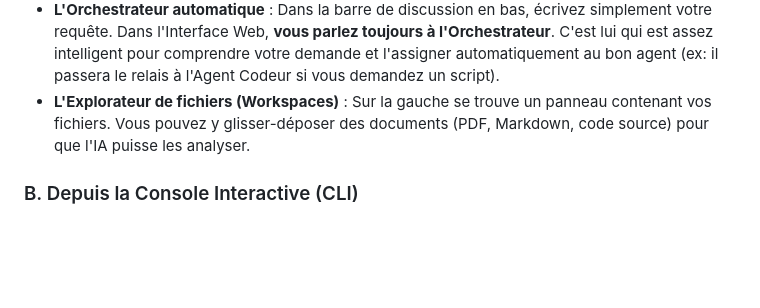
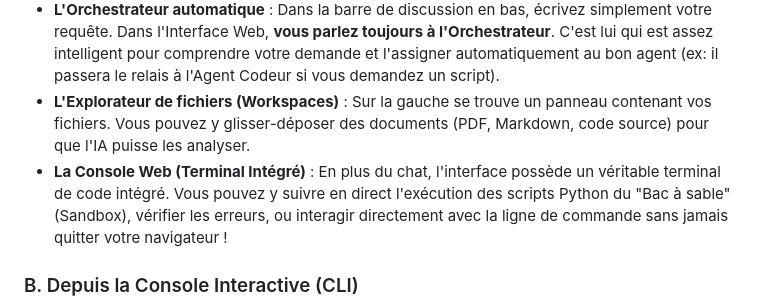
Before and after one commit to faelnor92/Athena, a Markdown page: docs/USER_GUIDE.md, the part around the change. GitHub-like rendering; blank space fills up the shorter version.

Commit message:
docs: Add UI Web Console feature to USER_GUIDE

```diff
--- a/docs/USER_GUIDE.md
+++ b/docs/USER_GUIDE.md
@@ -23,6 +23,7 @@ C'est la méthode la plus visuelle et la plus simple.
 - **La vue 3D** : Sur la page principale, vous verrez une représentation visuelle d'Athena et de ses "Agents" (Le Codeur, Le Chercheur, etc.). Lorsqu'Athena réfléchit ou délègue une tâche, vous verrez des animations lumineuses vous indiquant quel agent est en train de travailler.
 - **L'Orchestrateur automatique** : Dans la barre de discussion en bas, écrivez simplement votre requête. Dans l'Interface Web, **vous parlez toujours à l'Orchestrateur**. C'est lui qui est assez intelligent pour comprendre votre demande et l'assigner automatiquement au bon agent (ex: il passera le relais à l'Agent Codeur si vous demandez un script).
 - **L'Explorateur de fichiers (Workspaces)** : Sur la gauche se trouve un panneau contenant vos fichiers. Vous pouvez y glisser-déposer des documents (PDF, Markdown, code source) pour que l'IA puisse les analyser.
+- **La Console Web (Terminal Intégré)** : En plus du chat, l'interface possède un véritable terminal de code intégré. Vous pouvez y suivre en direct l'exécution des scripts Python du "Bac à sable" (Sandbox), vérifier les erreurs, ou interagir directement avec la ligne de commande sans jamais quitter votre navigateur !
 
 ### B. Depuis la Console Interactive (CLI)
 Si vous préférez le terminal à l'interface graphique, vous pouvez lancer une discussion textuelle pure.
```
